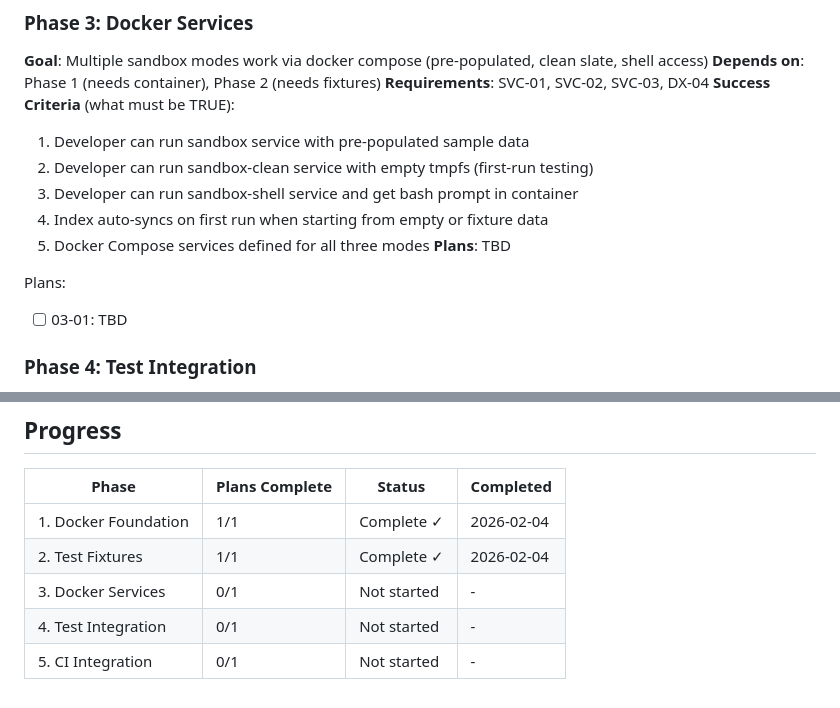
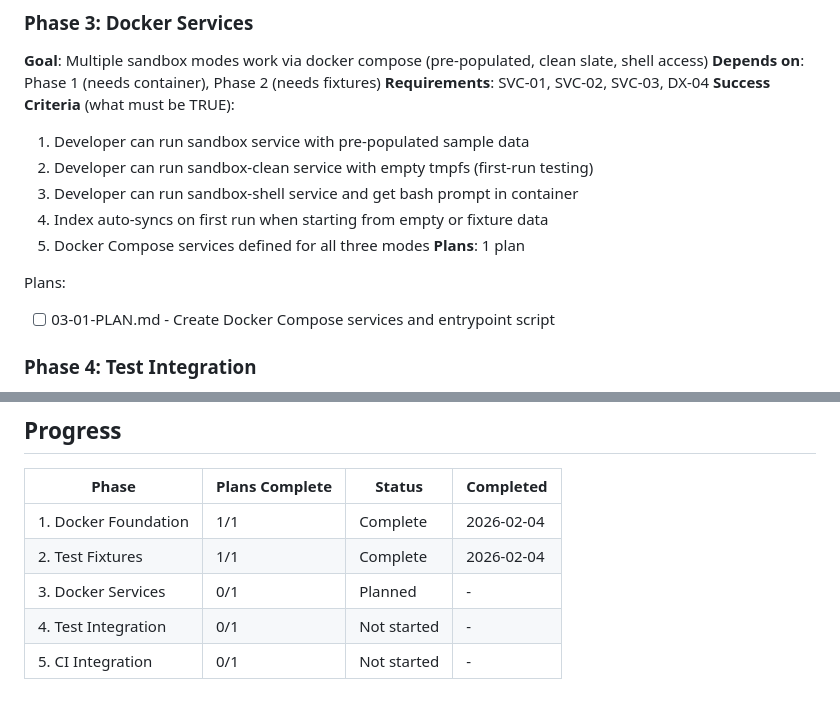
Before and after one commit to shootdaj/claudectl, a Markdown page: .planning/ROADMAP.md, 2 parts joined by grey strips. Drawn GitHub-style.

Commit message:
docs(03): create phase plan
Phase 03: Docker Services
- 1 plan in 1 wave
- 2 tasks (entrypoint script + docker-compose)
- Ready for execution

```diff
--- a/.planning/ROADMAP.md
+++ b/.planning/ROADMAP.md
@@ -52,10 +52,10 @@ Plans:
   3. Developer can run sandbox-shell service and get bash prompt in container
   4. Index auto-syncs on first run when starting from empty or fixture data
   5. Docker Compose services defined for all three modes
-**Plans**: TBD
+**Plans**: 1 plan
 
 Plans:
-- [ ] 03-01: TBD
+- [ ] 03-01-PLAN.md - Create Docker Compose services and entrypoint script
 
 ### Phase 4: Test Integration
 **Goal**: E2E tests run in isolated Docker environment via test service
@@ -91,8 +91,8 @@ Plans:
 
 | Phase | Plans Complete | Status | Completed |
 |-------|----------------|--------|-----------|
-| 1. Docker Foundation | 1/1 | Complete ✓ | 2026-02-04 |
-| 2. Test Fixtures | 1/1 | Complete ✓ | 2026-02-04 |
-| 3. Docker Services | 0/1 | Not started | - |
+| 1. Docker Foundation | 1/1 | Complete | 2026-02-04 |
+| 2. Test Fixtures | 1/1 | Complete | 2026-02-04 |
+| 3. Docker Services | 0/1 | Planned | - |
 | 4. Test Integration | 0/1 | Not started | - |
 | 5. CI Integration | 0/1 | Not started | - |
```
Also changed, not shown: 1 other file.
